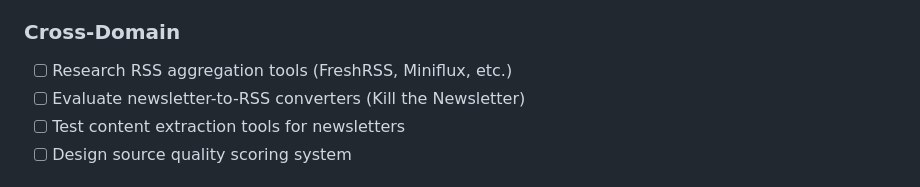
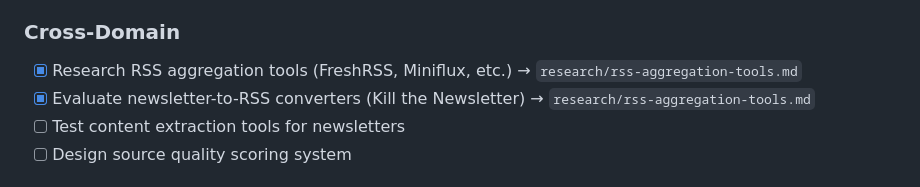
Before and after one commit to hiveminderbot/autonomy-high-signal-news, a Markdown page: state/TODO.md, the part around the change. Drawn GitHub-style.

```diff
--- a/state/TODO.md
+++ b/state/TODO.md
@@ -24,8 +24,8 @@
 - [x] Document inclusion criteria for investment sources → included in sources-investment.json metadata
 
 ### Cross-Domain
-- [ ] Research RSS aggregation tools (FreshRSS, Miniflux, etc.)
-- [ ] Evaluate newsletter-to-RSS converters (Kill the Newsletter)
+- [x] Research RSS aggregation tools (FreshRSS, Miniflux, etc.) → `research/rss-aggregation-tools.md`
+- [x] Evaluate newsletter-to-RSS converters (Kill the Newsletter) → `research/rss-aggregation-tools.md`
 - [ ] Test content extraction tools for newsletters
 - [ ] Design source quality scoring system
 
```
Also changed, not shown: research/rss-aggregation-tools.md (added, +237 -0 lines).
